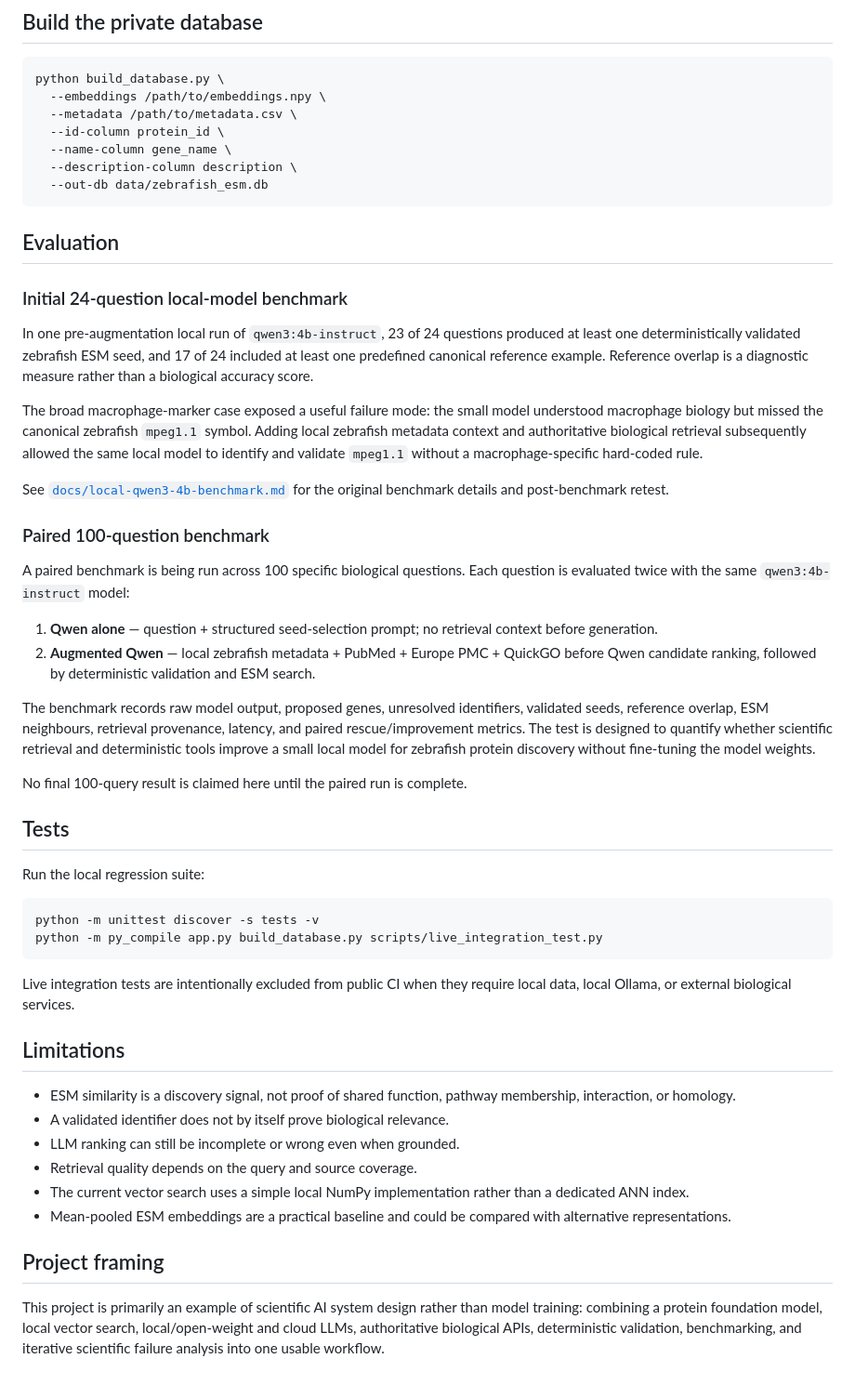
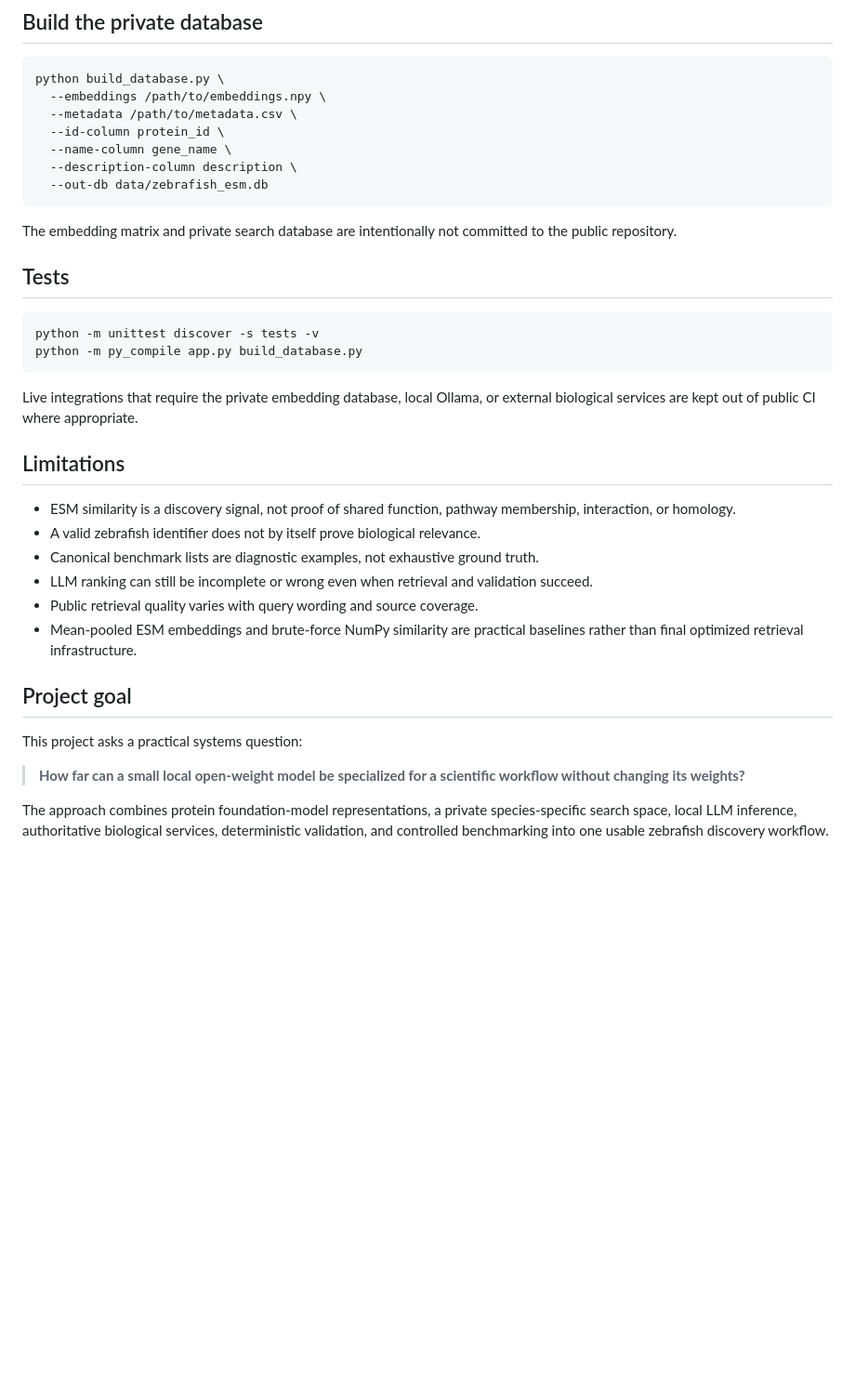
Before and after one commit to Niedharsan/zebrafish-esm-search, a Markdown page: README.md, the part around one of its changes. Shown at 93% size. Rendered like a GitHub page; blank space fills up the shorter version.

````diff
--- a/README.md
+++ b/README.md
@@ -174,47 +211,30 @@ python build_database.py \
   --out-db data/zebrafish_esm.db
 ```
 
-## Evaluation
-
-### Initial 24-question local-model benchmark
-
-In one pre-augmentation local run of `qwen3:4b-instruct`, 23 of 24 questions produced at least one deterministically validated zebrafish ESM seed, and 17 of 24 included at least one predefined canonical reference example. Reference overlap is a diagnostic measure rather than a biological accuracy score.
-
-The broad macrophage-marker case exposed a useful failure mode: the small model understood macrophage biology but missed the canonical zebrafish `mpeg1.1` symbol. Adding local zebrafish metadata context and authoritative biological retrieval subsequently allowed the same local model to identify and validate `mpeg1.1` without a macrophage-specific hard-coded rule.
-
-See [`docs/local-qwen3-4b-benchmark.md`](docs/local-qwen3-4b-benchmark.md) for the original benchmark details and post-benchmark retest.
-
-### Paired 100-question benchmark
-
-A paired benchmark is being run across 100 specific biological questions. Each question is evaluated twice with the same `qwen3:4b-instruct` model:
-
-1. **Qwen alone** — question + structured seed-selection prompt; no retrieval context before generation.
-2. **Augmented Qwen** — local zebrafish metadata + PubMed + Europe PMC + QuickGO before Qwen candidate ranking, followed by deterministic validation and ESM search.
-
-The benchmark records raw model output, proposed genes, unresolved identifiers, validated seeds, reference overlap, ESM neighbours, retrieval provenance, latency, and paired rescue/improvement metrics. The test is designed to quantify whether scientific retrieval and deterministic tools improve a small local model for zebrafish protein discovery without fine-tuning the model weights.
-
-No final 100-query result is claimed here until the paired run is complete.
+The embedding matrix and private search database are intentionally not committed to the public repository.
 
 ## Tests
 
-Run the local regression suite:
-
 ```bash
 python -m unittest discover -s tests -v
-python -m py_compile app.py build_database.py scripts/live_integration_test.py
+python -m py_compile app.py build_database.py
 ```
 
-Live integration tests are intentionally excluded from public CI when they require local data, local Ollama, or external biological services.
+Live integrations that require the private embedding database, local Ollama, or external biological services are kept out of public CI where appropriate.
 
 ## Limitations
 
 - ESM similarity is a discovery signal, not proof of shared function, pathway membership, interaction, or homology.
-- A validated identifier does not by itself prove biological relevance.
-- LLM ranking can still be incomplete or wrong even when grounded.
-- Retrieval quality depends on the query and source coverage.
-- The current vector search uses a simple local NumPy implementation rather than a dedicated ANN index.
-- Mean-pooled ESM embeddings are a practical baseline and could be compared with alternative representations.
+- A valid zebrafish identifier does not by itself prove biological relevance.
+- Canonical benchmark lists are diagnostic examples, not exhaustive ground truth.
+- LLM ranking can still be incomplete or wrong even when retrieval and validation succeed.
+- Public retrieval quality varies with query wording and source coverage.
+- Mean-pooled ESM embeddings and brute-force NumPy similarity are practical baselines rather than final optimized retrieval infrastructure.
 
-## Project framing
+## Project goal
 
-This project is primarily an example of scientific AI system design rather than model training: combining a protein foundation model, local vector search, local/open-weight and cloud LLMs, authoritative biological APIs, deterministic validation, benchmarking, and iterative scientific failure analysis into one usable workflow.
+This project asks a practical systems question:
+
+> **How far can a small local open-weight model be specialized for a scientific workflow without changing its weights?**
+
+The approach combines protein foundation-model representations, a private species-specific search space, local LLM inference, authoritative biological services, deterministic validation, and controlled benchmarking into one usable zebrafish discovery workflow.
````
Also changed, not shown: other parts of README.md (+124 -87 lines).
